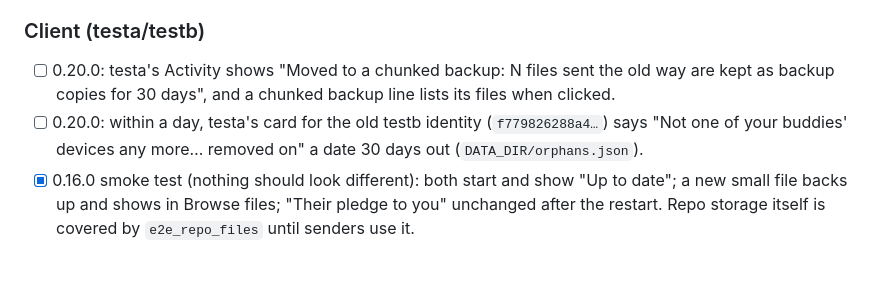
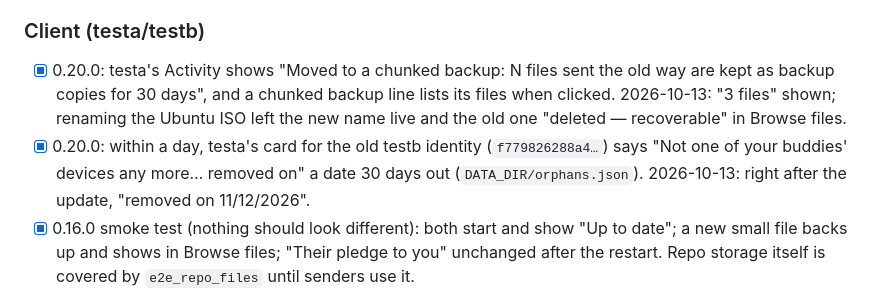
Before and after one commit to mspencerl87/backup-buddies, a Markdown page: docs/CHECKLIST.md, the part around the change. GitHub-like rendering; blank space fills up the shorter version.

Commit message:
Checklist: 0.20.0 live checks done
Co-Authored-By: Claude Opus 5.5 <noreply@anthropic.com>

```diff
--- a/docs/CHECKLIST.md
+++ b/docs/CHECKLIST.md
@@ -91,12 +91,15 @@ setups.
 
 ### Client (testa/testb)
 
-- [ ] 0.20.0: testa's Activity shows "Moved to a chunked backup: N
+- [x] 0.20.0: testa's Activity shows "Moved to a chunked backup: N
       files sent the old way are kept as backup copies for 30 days", and
-      a chunked backup line lists its files when clicked.
-- [ ] 0.20.0: within a day, testa's card for the old testb identity
+      a chunked backup line lists its files when clicked. 2026-10-13:
+      "3 files" shown; renaming the Ubuntu ISO left the new name live and
+      the old one "deleted — recoverable" in Browse files.
+- [x] 0.20.0: within a day, testa's card for the old testb identity
       (`f779826288a4…`) says "Not one of your buddies' devices any
       more… removed on" a date 30 days out (`DATA_DIR/orphans.json`).
+      2026-10-13: right after the update, "removed on 11/12/2026".
 - [x] 0.16.0 smoke test (nothing should look different): both start and
       show "Up to date"; a new small file backs up and shows in Browse
       files; "Their pledge to you" unchanged after the restart. Repo
```
